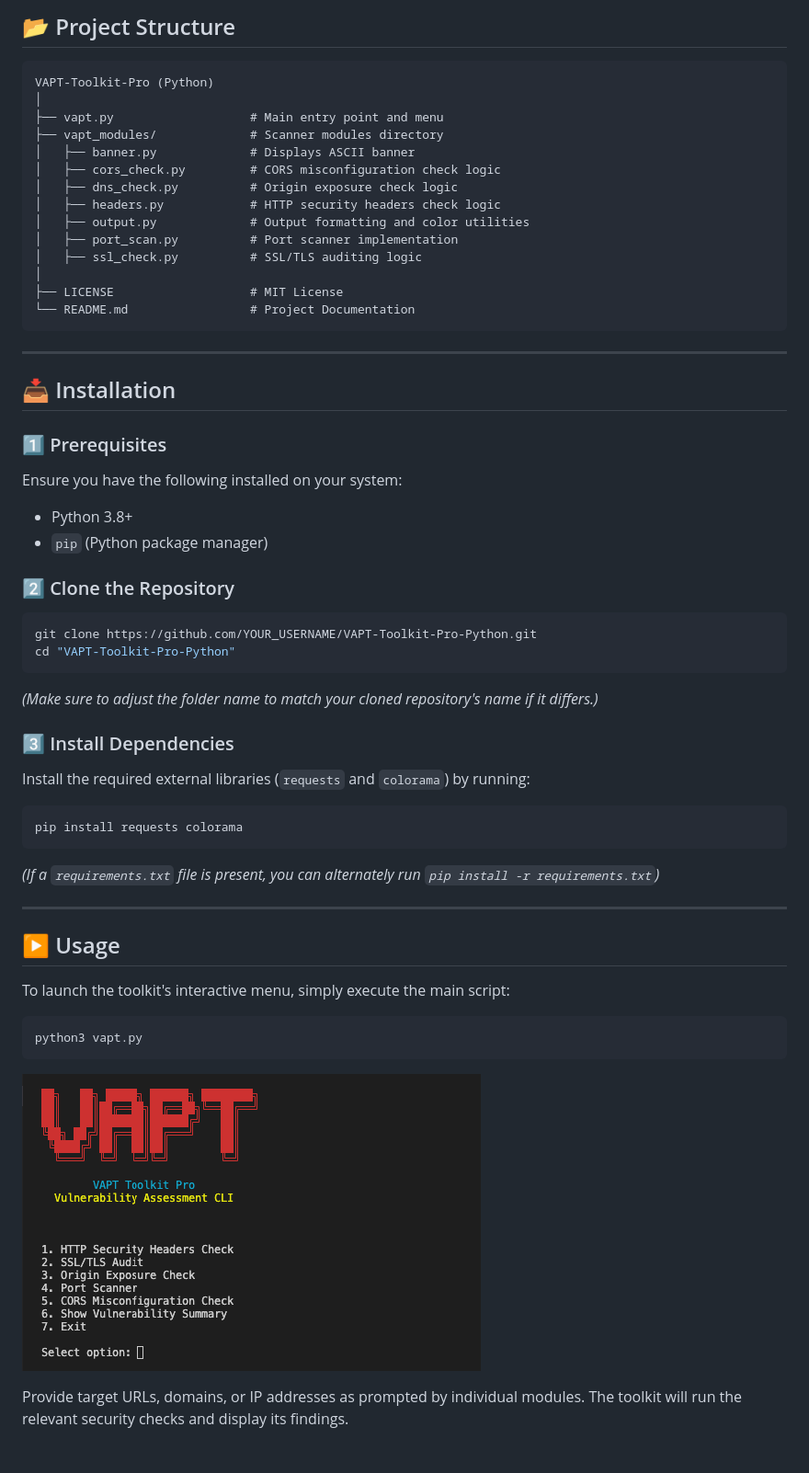
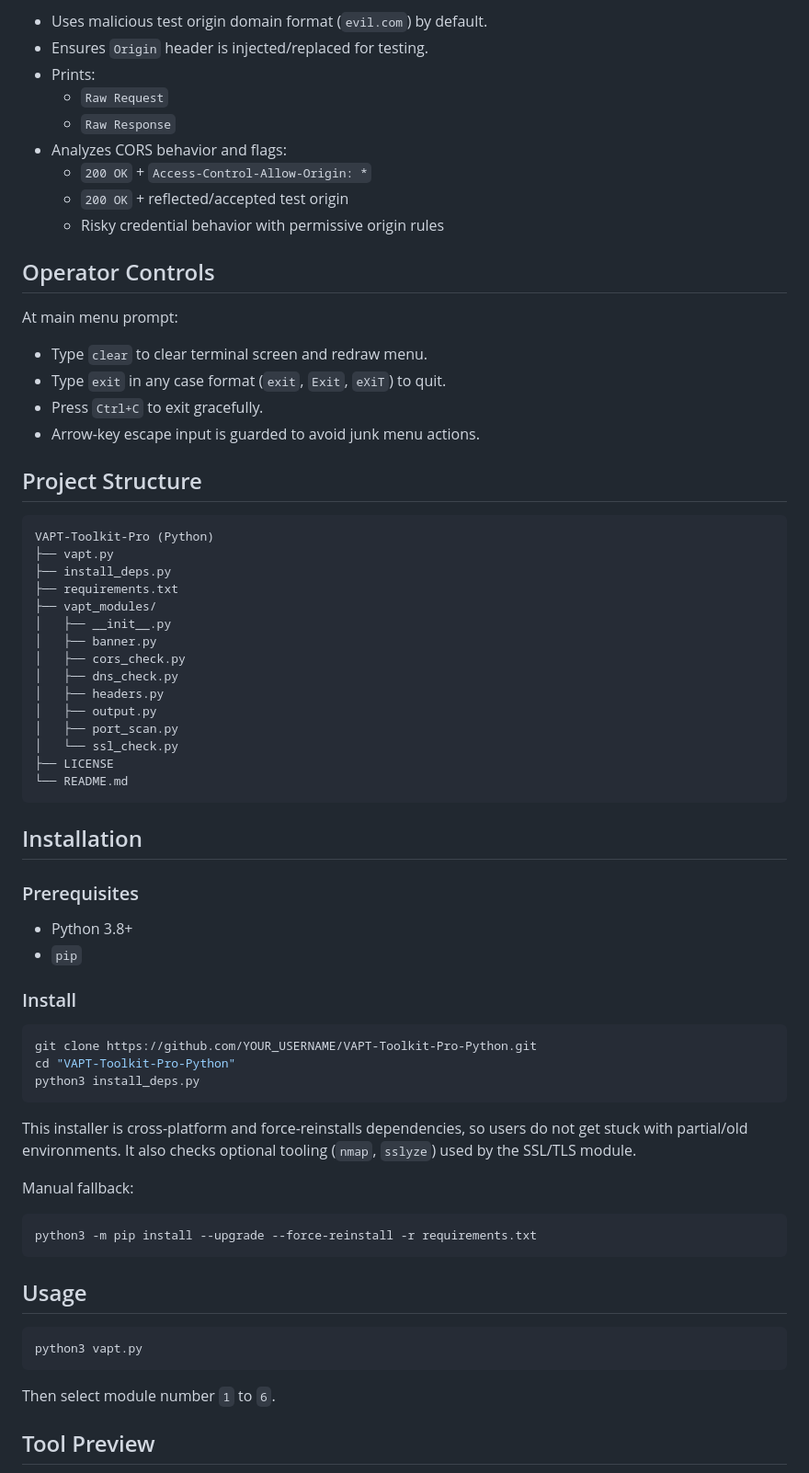
Before and after one commit to Hema-Satya-Nikhil/Nikhil_ai_tool, a Markdown page: README.md, the part around the change printed below. Shown: that part at 92% size. Drawn GitHub-style.

````diff
--- a/README.md
+++ b/README.md
@@ -45,62 +71,74 @@ The Python version improves upon the Bash toolkit by adding **colorized output,
 
-## 📂 Project Structure
+- Uses malicious test origin domain format (`evil.com`) by default.
+- Ensures `Origin` header is injected/replaced for testing.
+- Prints:
+  - `Raw Request`
+  - `Raw Response`
+- Analyzes CORS behavior and flags:
+  - `200 OK` + `Access-Control-Allow-Origin: *`
+  - `200 OK` + reflected/accepted test origin
+  - Risky credential behavior with permissive origin rules
+
+## Operator Controls
+
+At main menu prompt:
+
+- Type `clear` to clear terminal screen and redraw menu.
+- Type `exit` in any case format (`exit`, `Exit`, `eXiT`) to quit.
+- Press `Ctrl+C` to exit gracefully.
+- Arrow-key escape input is guarded to avoid junk menu actions.
+
+## Project Structure
 
 ```text
 VAPT-Toolkit-Pro (Python)
-│
-├── vapt.py                   # Main entry point and menu
-├── vapt_modules/             # Scanner modules directory
-│   ├── banner.py             # Displays ASCII banner
-│   ├── cors_check.py         # CORS misconfiguration check logic
-│   ├── dns_check.py          # Origin exposure check logic
-│   ├── headers.py            # HTTP security headers check logic
-│   ├── output.py             # Output formatting and color utilities
-│   ├── port_scan.py          # Port scanner implementation
-│   ├── ssl_check.py          # SSL/TLS auditing logic
-│
-├── LICENSE                   # MIT License
-└── README.md                 # Project Documentation
+├── vapt.py
+├── install_deps.py
+├── requirements.txt
+├── vapt_modules/
+│   ├── __init__.py
+│   ├── banner.py
+│   ├── cors_check.py
+│   ├── dns_check.py
+│   ├── headers.py
+│   ├── output.py
+│   ├── port_scan.py
+│   └── ssl_check.py
+├── LICENSE
+└── README.md
 ```
 
----
+## Installation
 
-## 📥 Installation
+### Prerequisites
 
-### 1️⃣ Prerequisites
+- Python 3.8+
+- `pip`
 
-Ensure you have the following installed on your system:
-- Python 3.8+
-- `pip` (Python package manager)
-
-### 2️⃣ Clone the Repository
+### Install
 
 ```bash
 git clone https://github.com/YOUR_USERNAME/VAPT-Toolkit-Pro-Python.git
 cd "VAPT-Toolkit-Pro-Python"
+python3 install_deps.py
 ```
-*(Make sure to adjust the folder name to match your cloned repository's name if it differs.)*
 
-### 3️⃣ Install Dependencies
+This installer is cross-platform and force-reinstalls dependencies, so users do not get stuck with partial/old environments.
+It also checks optional tooling (`nmap`, `sslyze`) used by the SSL/TLS module.
 
-Install the required external libraries (`requests` and `colorama`) by running:
+Manual fallback:
 
 ```bash
-pip install requests colorama
+python3 -m pip install --upgrade --force-reinstall -r requirements.txt
 ```
 
-*(If a `requirements.txt` file is present, you can alternately run `pip install -r requirements.txt`)*
-
----
-
-## ▶️ Usage
-
-To launch the toolkit's interactive menu, simply execute the main script:
+## Usage
 
 ```bash
 python3 vapt.py
 ```
 
-![VAPT Toolkit PRO CLI Menu](Screenshot.png)
+Then select module number `1` to `6`.
 
-Provide target URLs, domains, or IP addresses as prompted by individual modules. The toolkit will run the relevant security checks and display its findings.
+## Tool Preview
 
````
Also changed, not shown: other parts of README.md (+66 -51 lines), image.png (added), 13 other files.
